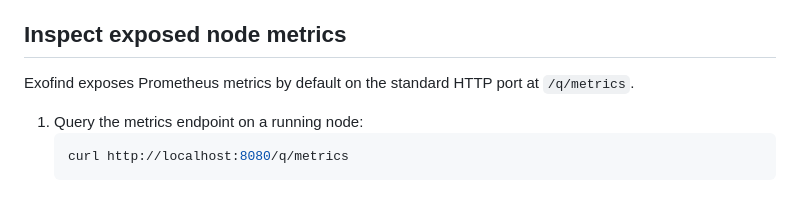
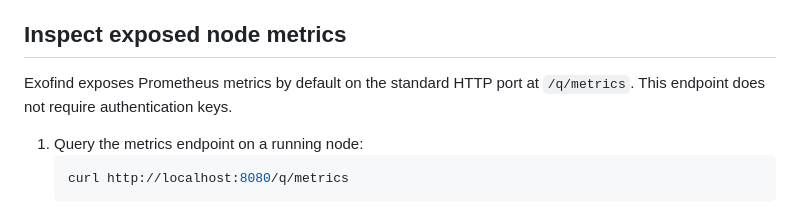
Before and after one commit to LevelFourAB/exofind, a Markdown page: docs/how-to/monitor-a-deployment.md, the part around the change. Rendered like a GitHub page.

Commit message:
docs: Document that /q/metrics does not use authorization

````diff
--- a/docs/how-to/monitor-a-deployment.md
+++ b/docs/how-to/monitor-a-deployment.md
@@ -21,7 +21,7 @@ Before you begin, ensure that you have:
 ## Inspect exposed node metrics
 
 Exofind exposes Prometheus metrics by default on the standard HTTP port at
-`/q/metrics`.
+`/q/metrics`. This endpoint does not require authentication keys.
 
 1. Query the metrics endpoint on a running node:
    ```bash
````
Also changed, not shown: docs/reference/metrics.md (+1 -1 lines).
